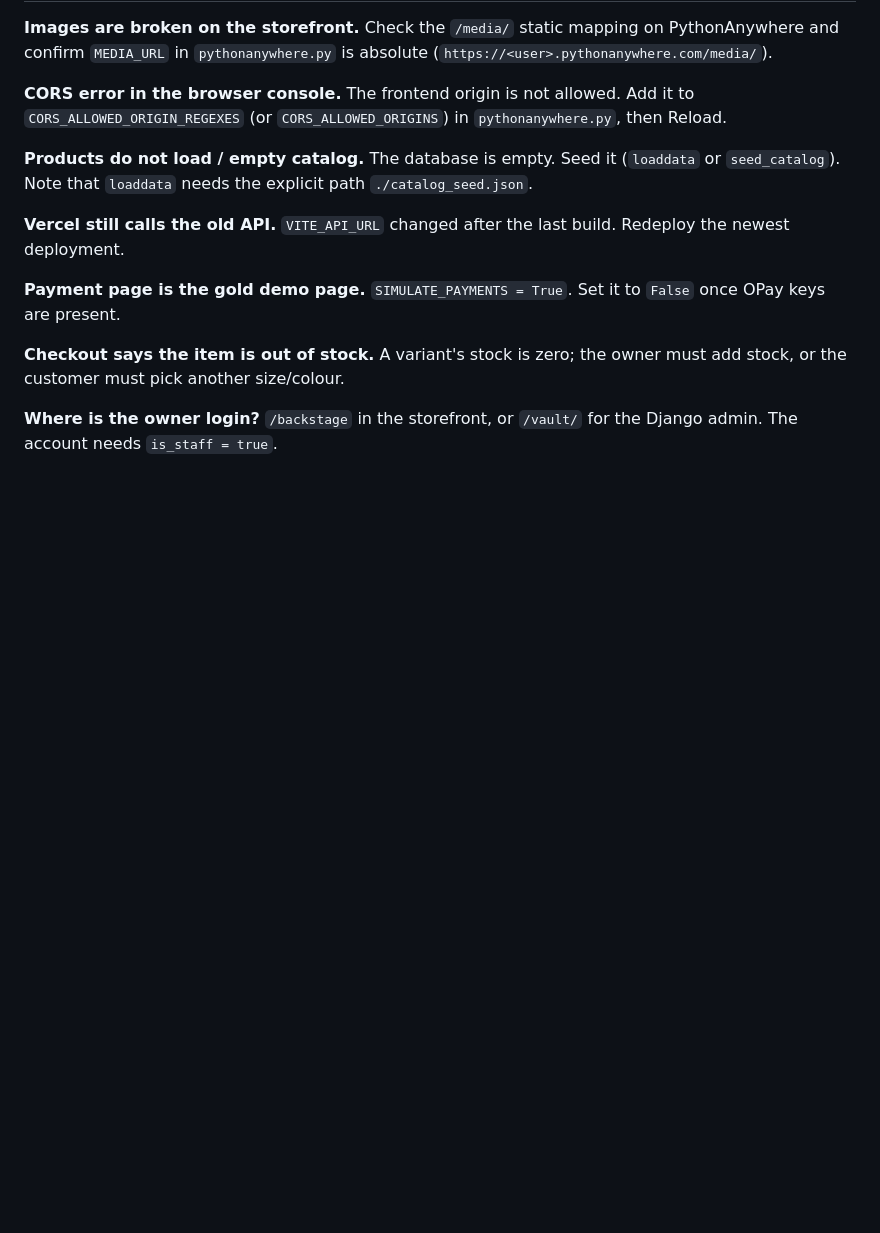
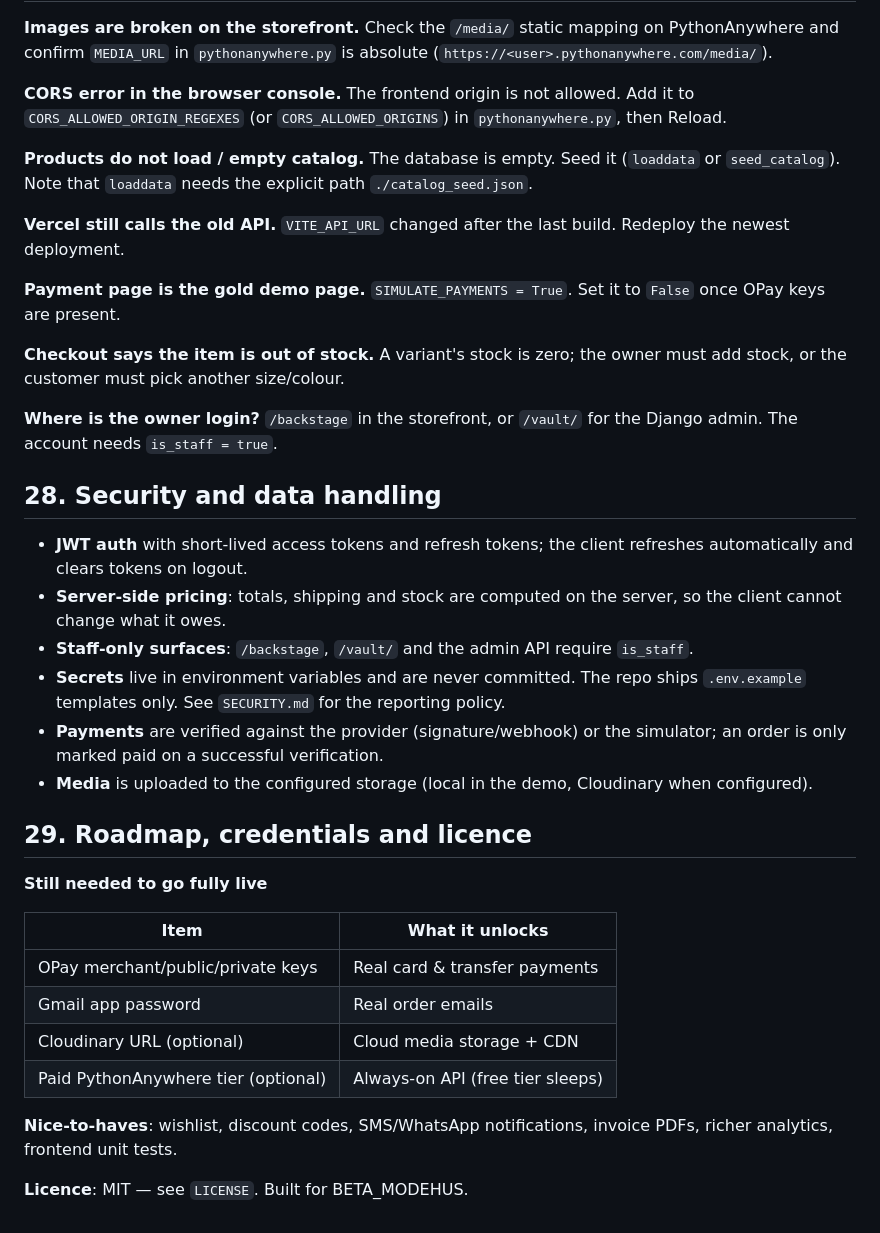
Before and after one commit to olasunkamiabdulrasheed-design/BETA_MODEHUS, a Markdown page: README.md, the part around the change. GitHub-like rendering; blank space fills up the shorter version.

Commit message:
docs(readme): security, roadmap and licence

```diff
--- a/README.md
+++ b/README.md
@@ -563,3 +563,34 @@ another size/colour.
 **Where is the owner login?**
 `/backstage` in the storefront, or `/vault/` for the Django admin. The account
 needs `is_staff = true`.
+## 28. Security and data handling
+
+- **JWT auth** with short-lived access tokens and refresh tokens; the client
+  refreshes automatically and clears tokens on logout.
+- **Server-side pricing**: totals, shipping and stock are computed on the
+  server, so the client cannot change what it owes.
+- **Staff-only surfaces**: `/backstage`, `/vault/` and the admin API require
+  `is_staff`.
+- **Secrets** live in environment variables and are never committed. The repo
+  ships `.env.example` templates only. See `SECURITY.md` for the reporting
+  policy.
+- **Payments** are verified against the provider (signature/webhook) or the
+  simulator; an order is only marked paid on a successful verification.
+- **Media** is uploaded to the configured storage (local in the demo,
+  Cloudinary when configured).
+
+## 29. Roadmap, credentials and licence
+
+**Still needed to go fully live**
+
+| Item | What it unlocks |
+|------|-----------------|
+| OPay merchant/public/private keys | Real card & transfer payments |
+| Gmail app password | Real order emails |
+| Cloudinary URL (optional) | Cloud media storage + CDN |
+| Paid PythonAnywhere tier (optional) | Always-on API (free tier sleeps) |
+
+**Nice-to-haves**: wishlist, discount codes, SMS/WhatsApp notifications,
+invoice PDFs, richer analytics, frontend unit tests.
+
+**Licence**: MIT — see `LICENSE`. Built for BETA_MODEHUS.
```
